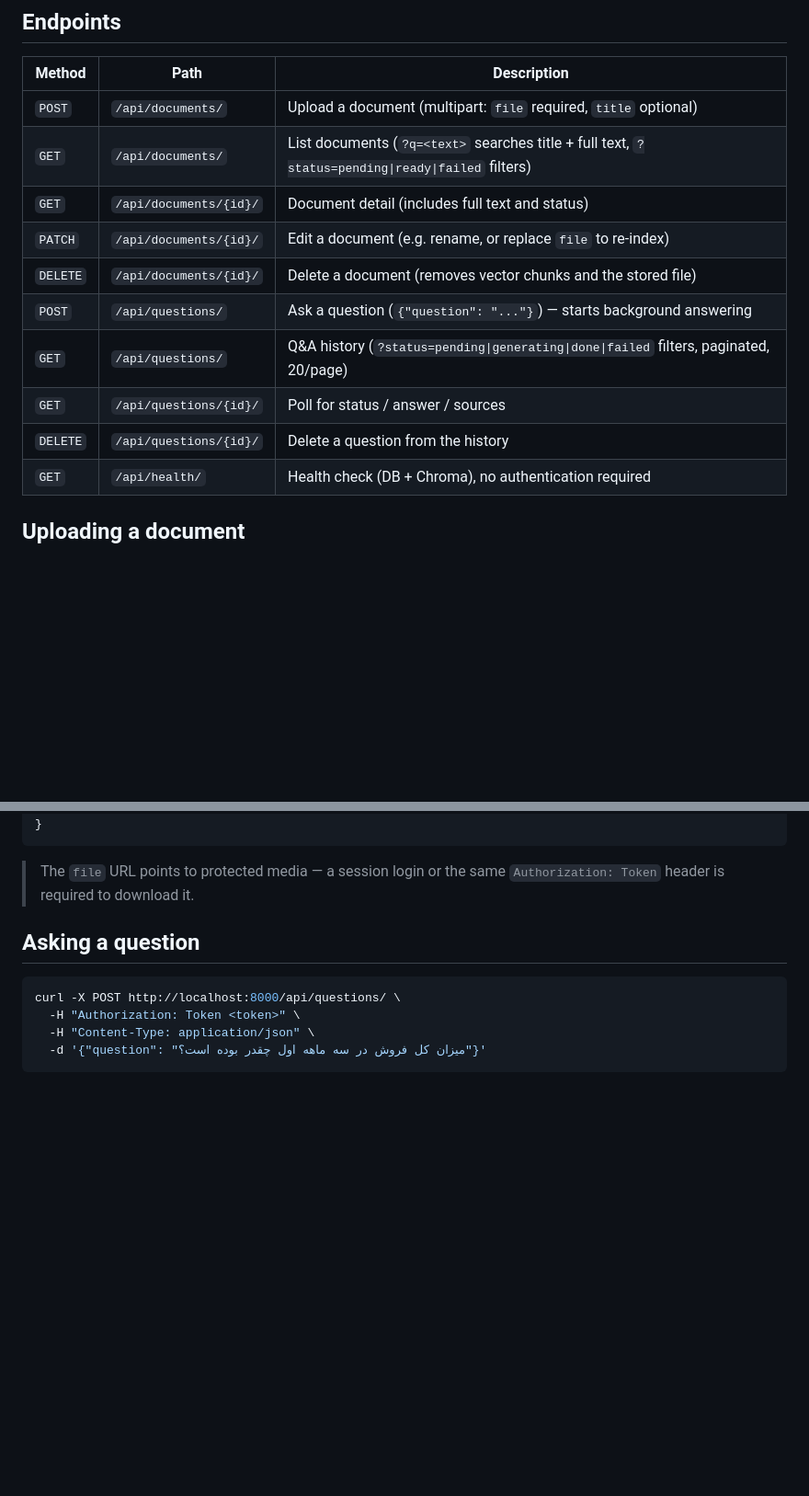
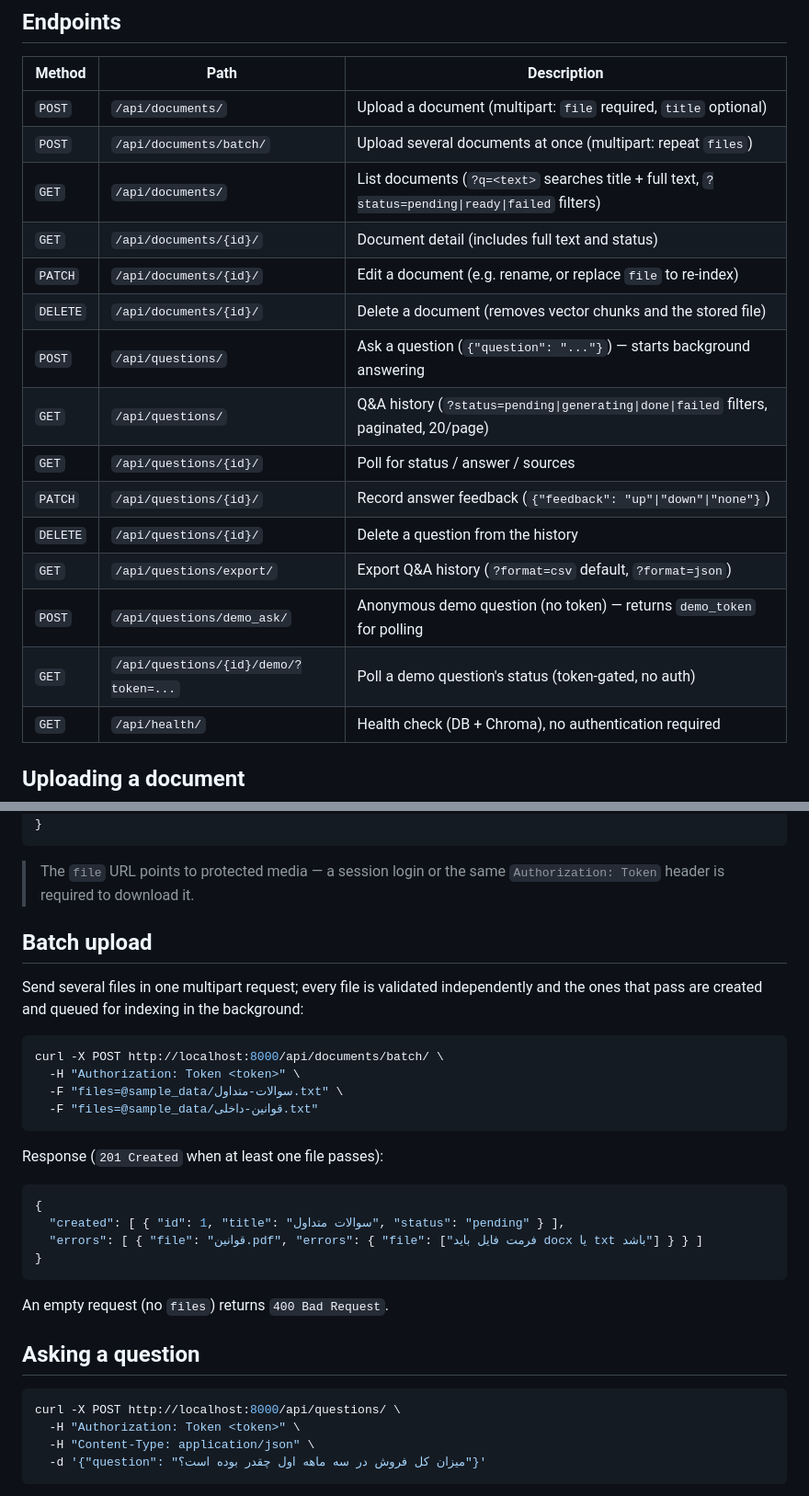
Before and after one commit to sami-rk/RoshanRAG, a Markdown page: docs/api.md, 2 parts joined by grey strips. Shown at 92% size. Drawn GitHub-style; blank space fills up the shorter version.

````diff
--- a/docs/api.md
+++ b/docs/api.md
@@ -34,6 +34,7 @@ Requests without a valid token receive `403 Forbidden`. An unauthenticated clien
 | Method | Path | Description |
 |---|---|---|
 | `POST` | `/api/documents/` | Upload a document (multipart: `file` required, `title` optional) |
+| `POST` | `/api/documents/batch/` | Upload several documents at once (multipart: repeat `files`) |
 | `GET` | `/api/documents/` | List documents (`?q=<text>` searches title + full text, `?status=pending\|ready\|failed` filters) |
 | `GET` | `/api/documents/{id}/` | Document detail (includes full text and status) |
 | `PATCH` | `/api/documents/{id}/` | Edit a document (e.g. rename, or replace `file` to re-index) |
@@ -41,7 +42,11 @@ Requests without a valid token receive `403 Forbidden`. An unauthenticated clien
 | `POST` | `/api/questions/` | Ask a question (`{"question": "..."}`) — starts background answering |
 | `GET` | `/api/questions/` | Q&A history (`?status=pending\|generating\|done\|failed` filters, paginated, 20/page) |
 | `GET` | `/api/questions/{id}/` | Poll for status / answer / sources |
+| `PATCH` | `/api/questions/{id}/` | Record answer feedback (`{"feedback": "up"\|"down"\|"none"}`) |
 | `DELETE` | `/api/questions/{id}/` | Delete a question from the history |
+| `GET` | `/api/questions/export/` | Export Q&A history (`?format=csv` default, `?format=json`) |
+| `POST` | `/api/questions/demo_ask/` | Anonymous demo question (no token) — returns `demo_token` for polling |
+| `GET` | `/api/questions/{id}/demo/?token=...` | Poll a demo question's status (token-gated, no auth) |
 | `GET` | `/api/health/` | Health check (DB + Chroma), no authentication required |
 
 ## Uploading a document
@@ -73,6 +78,28 @@ Response (`201 Created`):
 ```
 
 > The `file` URL points to protected media — a session login or the same `Authorization: Token` header is required to download it.
+
+## Batch upload
+
+Send several files in one multipart request; every file is validated independently and the ones that pass are created and queued for indexing in the background:
+
+```bash
+curl -X POST http://localhost:8000/api/documents/batch/ \
+  -H "Authorization: Token <token>" \
+  -F "files=@sample_data/سوالات-متداول.txt" \
+  -F "files=@sample_data/قوانین-داخلی.txt"
+```
+
+Response (`201 Created` when at least one file passes):
+
+```json
+{
+  "created": [ { "id": 1, "title": "سوالات متداول", "status": "pending" } ],
+  "errors": [ { "file": "قوانین.pdf", "errors": { "file": ["فرمت فایل باید docx یا txt باشد"] } } ]
+}
+```
+
+An empty request (no `files`) returns `400 Bad Request`.
 
 ## Asking a question
 
````
Also changed, not shown: other parts of docs/api.md (+44 -0 lines).
